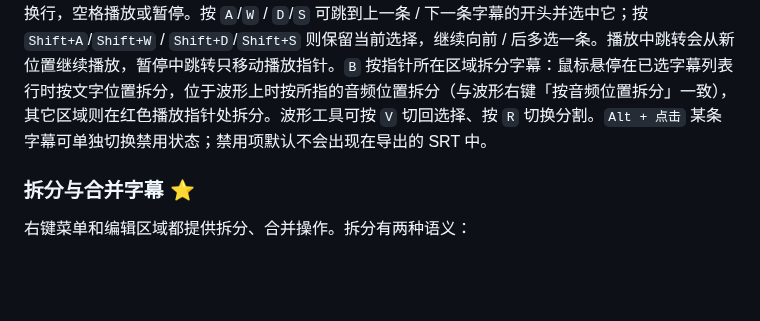
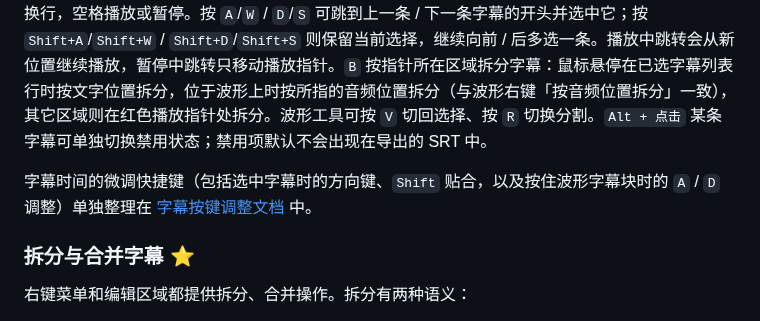
Before and after one commit to AIRepeater/moys-asr-simplified, a Markdown page: docs/EDITOR_GUIDE.md, the part around the change. GitHub-like rendering; blank space fills up the shorter version.

Commit message:
docs: 补充字幕按键调整说明
新增字幕时间键盘操作专门文档，说明选中字幕、按住字幕块、黏连联动和 Shift 边界贴合的使用方法。

在 README 和编辑器指南中补充文档入口，明确微调幅度设置、macOS 修饰键和多选边界规则。

```diff
--- a/docs/EDITOR_GUIDE.md
+++ b/docs/EDITOR_GUIDE.md
@@ -15,6 +15,8 @@ MAWE（Moy's ASR Workflow Editor）是 MAW 自带的字幕编辑器，提供两
 播放器播放时会高亮当前字幕。播放器下方的独立控制栏提供播放/暂停、前后 5 秒、进度、音量、倍速和全屏；它不会覆盖画面内的字幕预览。单击字幕列表或波形上的字幕块，会跳到该字幕的开始位置；双击波形可播放或暂停。拖动波形上的字幕块可整体移动字幕，拖动两端可调整开始和结束时间。
 
 双击字幕文本可以编辑；也可以单选字幕后按 `Enter`——最后点击在字幕列表时直接原地编辑（等同双击该行），最后点击在波形等其它区域时聚焦字幕编辑区。内联编辑时，`Enter` 或 `Ctrl+Enter`（macOS 为 `Cmd+Enter`）按“字幕编辑拆分按键”设置保存或在文字光标处拆分，`Shift+Enter` 插入换行，空格播放或暂停。按 `A`/`W` / `D`/`S` 可跳到上一条 / 下一条字幕的开头并选中它；按 `Shift+A`/`Shift+W` / `Shift+D`/`Shift+S` 则保留当前选择，继续向前 / 后多选一条。播放中跳转会从新位置继续播放，暂停中跳转只移动播放指针。`B` 按指针所在区域拆分字幕：鼠标悬停在已选字幕列表行时按文字位置拆分，位于波形上时按所指的音频位置拆分（与波形右键「按音频位置拆分」一致），其它区域则在红色播放指针处拆分。波形工具可按 `V` 切回选择、按 `R` 切换分割。`Alt + 点击` 某条字幕可单独切换禁用状态；禁用项默认不会出现在导出的 SRT 中。
+
+字幕时间的微调快捷键（包括选中字幕时的方向键、`Shift` 贴合，以及按住波形字幕块时的 `A` / `D` 调整）单独整理在 [字幕按键调整文档](KEYBOARD_ADJUSTMENT.md) 中。
 
 ### 拆分与合并字幕 ⭐
 
```
Also changed, not shown: README.md (+1 -1 lines), docs/KEYBOARD_ADJUSTMENT.md (added, +50 -0 lines).
